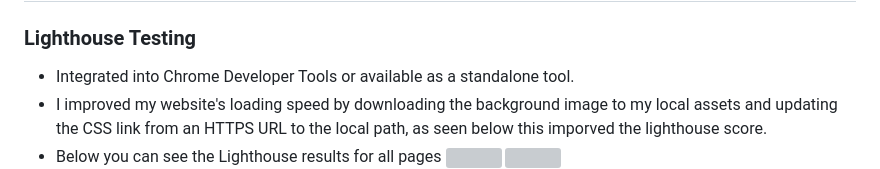
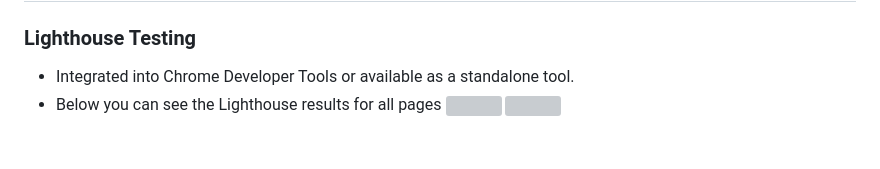
Before and after one commit to abikirkham/the-soul-train, a Markdown page: README.md, the part around the change. Drawn GitHub-style; blank space fills up the shorter version; grey boxes are pictures that could not be loaded.

```diff
--- a/README.md
+++ b/README.md
@@ -180,7 +180,6 @@ Utilise the Wave Accessibility tool for ongoing development and final testing. C
 
 ### Lighthouse Testing
 - Integrated into Chrome Developer Tools or available as a standalone tool.
-- I improved my website's loading speed by downloading the background image to my local assets and updating the CSS link from an HTTPS URL to the local path, as seen below this imporved the lighthouse score.
 - Below you can see the Lighthouse results for all pages
   <img src="docs/README-images/lighthouse-home.jpg" width="500">
   <img src="docs/README-images/lighthouse-about.jpg" width="500">
```
